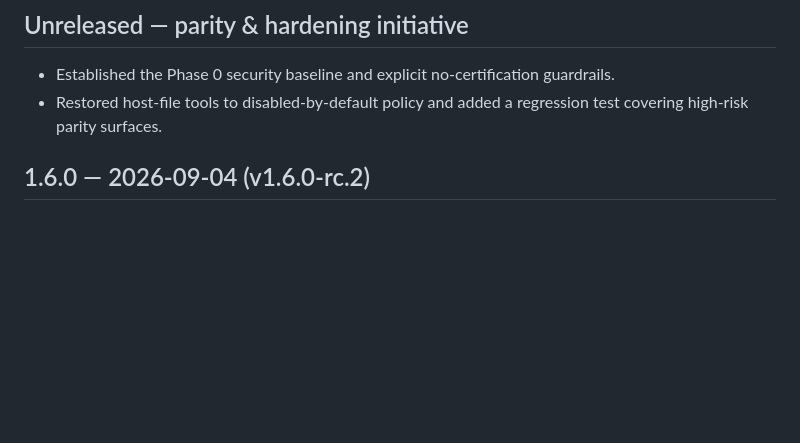
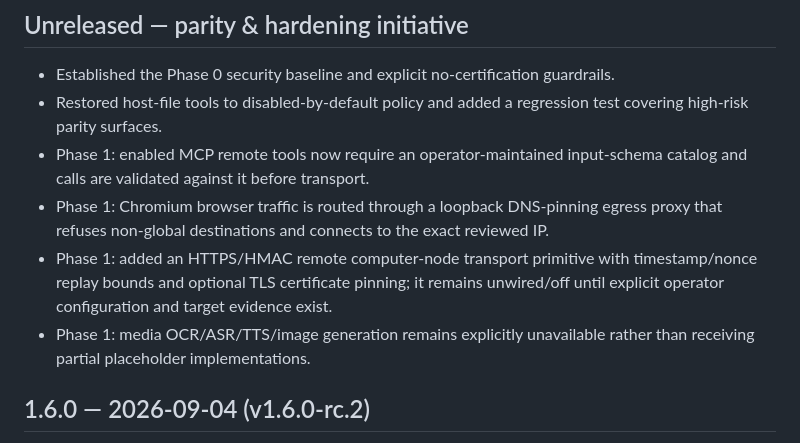
Before and after one commit to aibatech/aiba-agent, a Markdown page: CHANGELOG.md, the part around the change. GitHub-like rendering; blank space fills up the shorter version.

Commit message:
integrate hardening/phase1-known-blockers: CHANGELOG.md

```diff
--- a/CHANGELOG.md
+++ b/CHANGELOG.md
@@ -4,6 +4,10 @@
 
 - Established the Phase 0 security baseline and explicit no-certification guardrails.
 - Restored host-file tools to disabled-by-default policy and added a regression test covering high-risk parity surfaces.
+- Phase 1: enabled MCP remote tools now require an operator-maintained input-schema catalog and calls are validated against it before transport.
+- Phase 1: Chromium browser traffic is routed through a loopback DNS-pinning egress proxy that refuses non-global destinations and connects to the exact reviewed IP.
+- Phase 1: added an HTTPS/HMAC remote computer-node transport primitive with timestamp/nonce replay bounds and optional TLS certificate pinning; it remains unwired/off until explicit operator configuration and target evidence exist.
+- Phase 1: media OCR/ASR/TTS/image generation remains explicitly unavailable rather than receiving partial placeholder implementations.
 
 
 ## 1.6.0 — 2026-09-04 (v1.6.0-rc.2)
```
